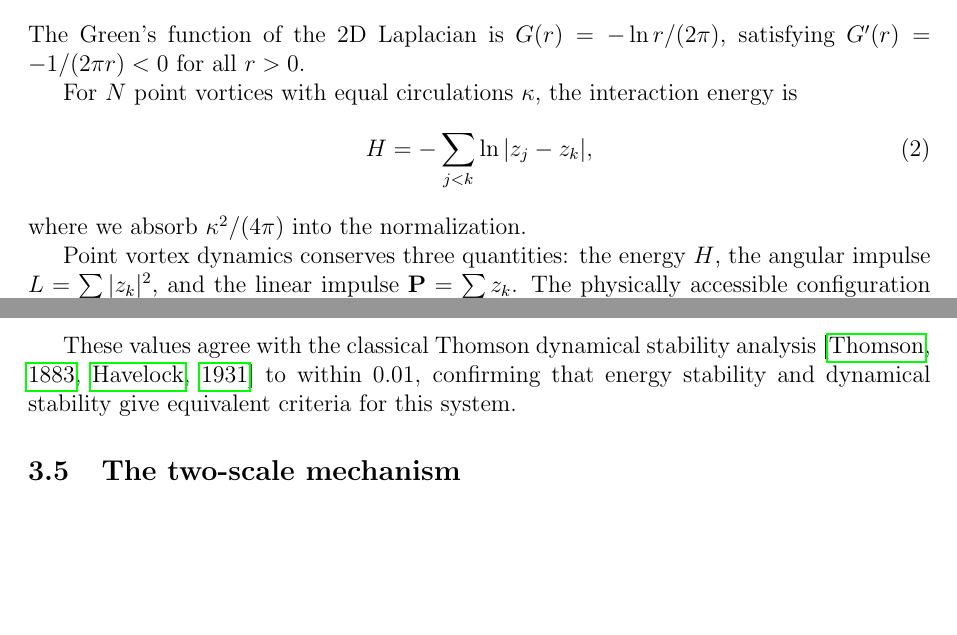
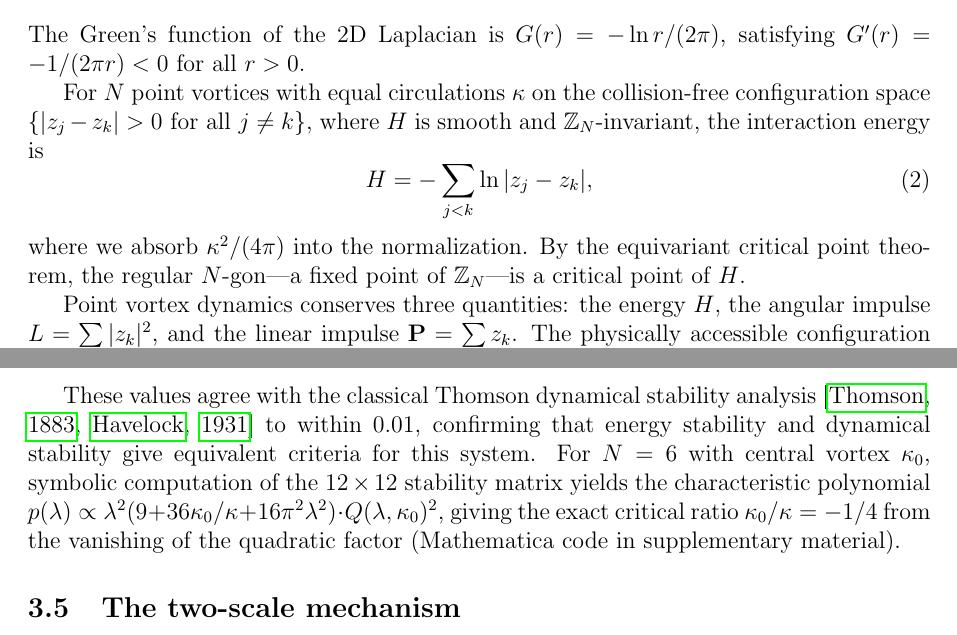
Before and after one commit to speagleg/polar-planetary-polygons, a LaTeX paper (latex/paper/main.tex): two parts of pages 2 and 4 of 7, joined at a grey line, cut so that both start at the same text, the shorter picture padded with empty space. Compiled offline with pdfLaTeX.

Commit message:
Fix remaining reviewer issues: non-collision assumption, kappa_crit detail
1. Add non-collision assumption explicitly: "on the collision-free
   configuration space where H is smooth and Z_N-invariant"
2. State equivariant critical point theorem application precisely
3. Add characteristic polynomial form for N=6 kappa_crit = -1/4
   with reference to supplementary Mathematica code

Addresses referee points #3 (algebraic support) and #6 (non-collision).

Co-Authored-By: Claude Opus 4.6 (1M context) <noreply@anthropic.com>

```diff
--- a/latex/paper/main.tex
+++ b/latex/paper/main.tex
@@ -109,12 +109,16 @@ The Green's function of the 2D Laplacian is
 $G(r) = -\ln r / (2\pi)$,
 satisfying $G'(r) = -1/(2\pi r) < 0$ for all $r > 0$.
 
-For $N$ point vortices with equal circulations $\kappa$, the interaction
-energy is
+For $N$ point vortices with equal circulations $\kappa$ on the
+collision-free configuration space $\{|z_j - z_k| > 0 \text{ for all }
+j \ne k\}$, where $H$ is smooth and $\mathbb{Z}_N$-invariant, the
+interaction energy is
 \begin{equation}\label{eq:thomson-H}
   H = -\sum_{j < k} \ln|z_j - z_k|,
 \end{equation}
 where we absorb $\kappa^2/(4\pi)$ into the normalization.
+By the equivariant critical point theorem, the regular $N$-gon---a
+fixed point of $\mathbb{Z}_N$---is a critical point of $H$.
 
 Point vortex dynamics conserves three quantities: the energy $H$,
 the angular impulse $L = \sum|z_k|^2$, and the linear impulse
@@ -251,7 +255,14 @@ $\kappa_{\mathrm{crit}}$ & 0 & 0.50 & 1.00 & 1.75 & 2.50 & 3.50 \\
 These values agree with the classical Thomson dynamical stability
 analysis \citep{Thomson1883, Havelock1931} to within 0.01, confirming
 that energy stability and dynamical stability give equivalent criteria
-for this system.
+for this system.  For $N = 6$ with central vortex $\kappa_0$,
+symbolic computation of the $12 \times 12$ stability matrix yields
+the characteristic polynomial
+$p(\lambda) \propto \lambda^2 (9 + 36\kappa_0/\kappa + 16\pi^2\lambda^2)
+\cdot Q(\lambda, \kappa_0)^2$,
+giving the exact critical ratio $\kappa_0/\kappa = -1/4$ from the
+vanishing of the quadratic factor (Mathematica code in supplementary
+material).
 
 \subsection{The two-scale mechanism}
 
```
